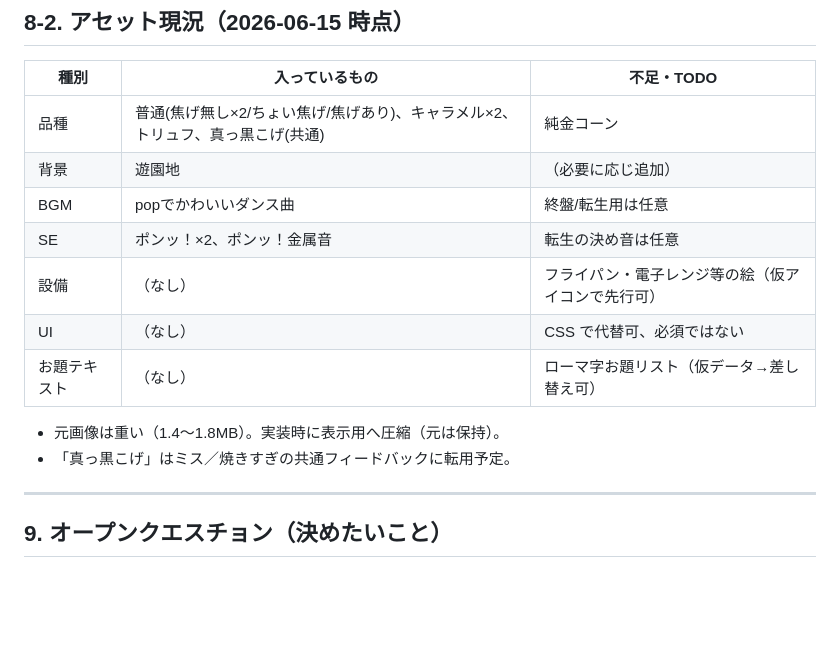
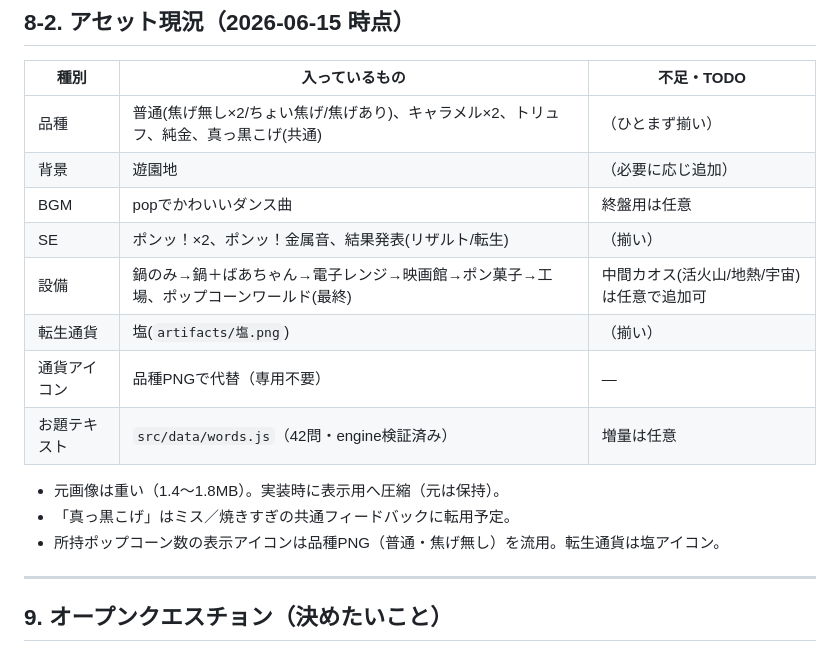
Before and after one commit to BubblegumGameBoy/popcorn-typing, a Markdown page: docs/GAME_DESIGN.md, the part around the change. GitHub-like rendering; blank space fills up the shorter version.

Commit message:
Update asset status: salt currency, final equipment, popcorn icon reuse

```diff
--- a/docs/GAME_DESIGN.md
+++ b/docs/GAME_DESIGN.md
@@ -178,16 +178,18 @@
 
 | 種別 | 入っているもの | 不足・TODO |
 |---|---|---|
-| 品種 | 普通(焦げ無し×2/ちょい焦げ/焦げあり)、キャラメル×2、トリュフ、真っ黒こげ(共通) | 純金コーン |
+| 品種 | 普通(焦げ無し×2/ちょい焦げ/焦げあり)、キャラメル×2、トリュフ、純金、真っ黒こげ(共通) | （ひとまず揃い） |
 | 背景 | 遊園地 | （必要に応じ追加） |
-| BGM | popでかわいいダンス曲 | 終盤/転生用は任意 |
-| SE | ポンッ！×2、ポンッ！金属音 | 転生の決め音は任意 |
-| 設備 | （なし） | フライパン・電子レンジ等の絵（仮アイコンで先行可） |
-| UI | （なし） | CSS で代替可、必須ではない |
-| お題テキスト | （なし） | ローマ字お題リスト（仮データ→差し替え可） |
+| BGM | popでかわいいダンス曲 | 終盤用は任意 |
+| SE | ポンッ！×2、ポンッ！金属音、結果発表(リザルト/転生) | （揃い） |
+| 設備 | 鍋のみ→鍋＋ばあちゃん→電子レンジ→映画館→ポン菓子→工場、ポップコーンワールド(最終) | 中間カオス(活火山/地熱/宇宙)は任意で追加可 |
+| 転生通貨 | 塩(`artifacts/塩.png`) | （揃い） |
+| 通貨アイコン | 品種PNGで代替（専用不要） | — |
+| お題テキスト | `src/data/words.js`（42問・engine検証済み） | 増量は任意 |
 
 - 元画像は重い（1.4〜1.8MB）。実装時に表示用へ圧縮（元は保持）。
 - 「真っ黒こげ」はミス／焼きすぎの共通フィードバックに転用予定。
+- 所持ポップコーン数の表示アイコンは品種PNG（普通・焦げ無し）を流用。転生通貨は塩アイコン。
 
 ---
 
```
